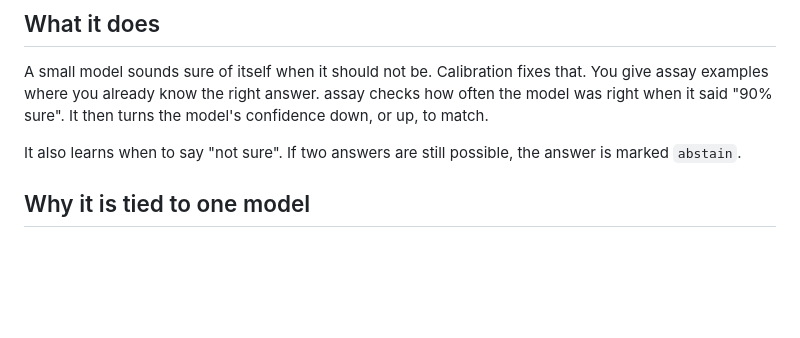
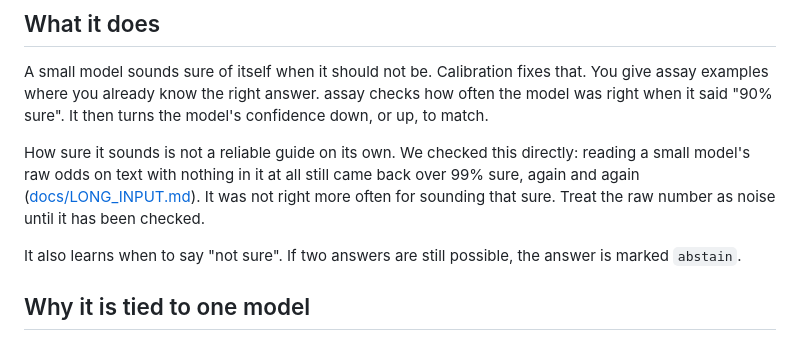
Before and after one commit to patkusch/assay, a Markdown page: docs/CALIBRATION.md, the part around the change. GitHub-like rendering; blank space fills up the shorter version.

Commit message:
Calibration doc: a concrete illustration of why raw confidence can't be trusted — reading pure filler text still came back over 99% sure, repeatedly

```diff
--- a/docs/CALIBRATION.md
+++ b/docs/CALIBRATION.md
@@ -7,6 +7,12 @@ Calibration fixes that.
 You give assay examples where you already know the right answer.
 assay checks how often the model was right when it said "90% sure".
 It then turns the model's confidence down, or up, to match.
+
+How sure it sounds is not a reliable guide on its own.
+We checked this directly: reading a small model's raw odds on text with nothing in it at all still
+came back over 99% sure, again and again ([docs/LONG_INPUT.md](LONG_INPUT.md)).
+It was not right more often for sounding that sure.
+Treat the raw number as noise until it has been checked.
 
 It also learns when to say "not sure".
 If two answers are still possible, the answer is marked `abstain`.
```
